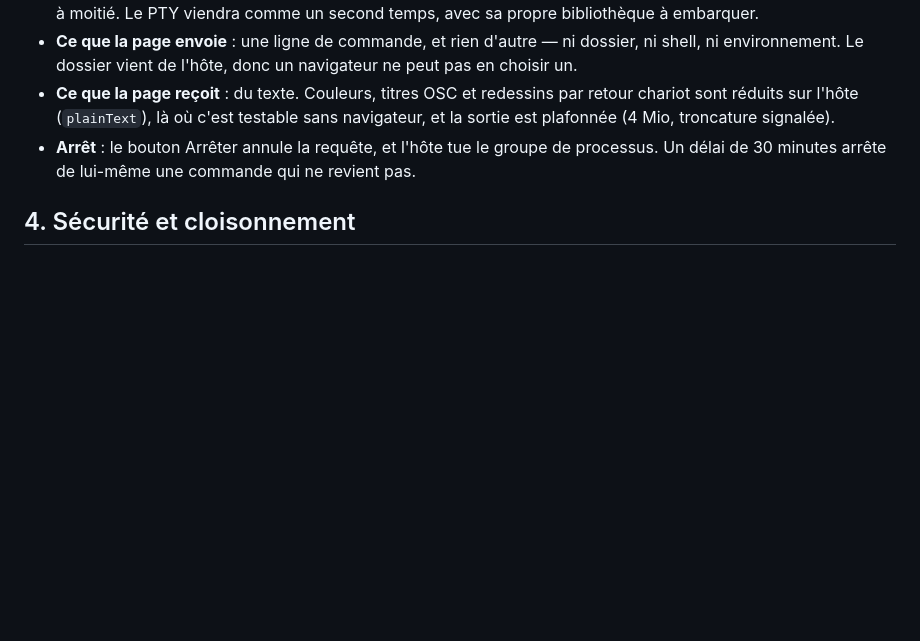
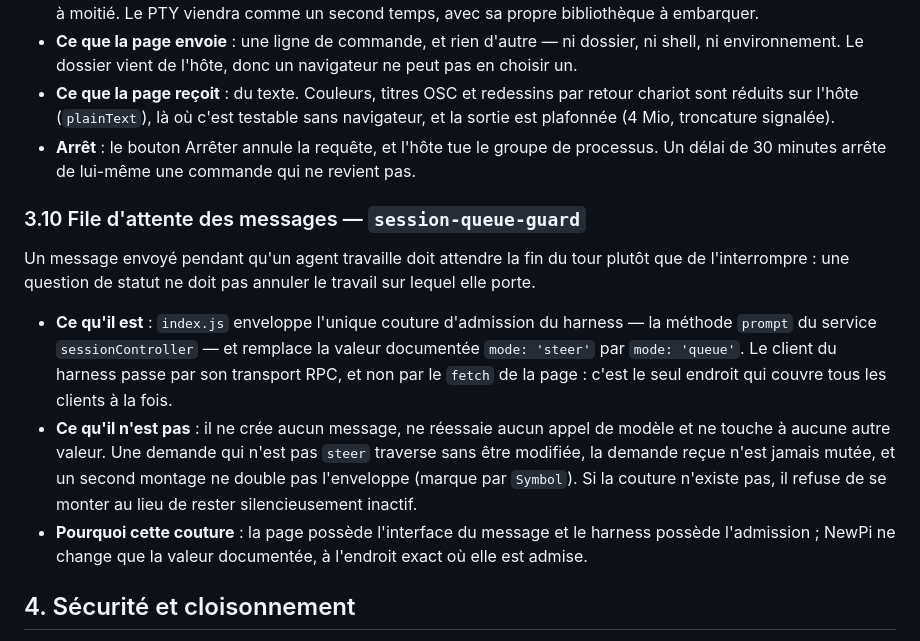
Before and after one commit to cyril-belin/newpi, a Markdown page: docs/features.md, the part around the change. Drawn GitHub-style; blank space fills up the shorter version.

Commit message:
Document the queue guard, the scope probe and the root files
The launch-scope work added `session-queue-guard`, `probe-scope-ui.mjs` and a
`verify:scope` script, and this publication added five root files, but the
README's file map and the `features.md` inventory still described the
repository as it was before: a reader following the map would not have found
them, and `terminal-console` was missing from the plugin tree as well.

Adds section 3.10 for the queue guard — what it wraps, what it deliberately
leaves alone, and why that seam — lists `terminal-console` and
`session-queue-guard` in the plugin tree, adds `probe-scope-ui.mjs` and
`session-queue-guard.test.mjs` to theirs, and names the root documents at the
top of the map.

```diff
--- a/docs/features.md
+++ b/docs/features.md
@@ -473,6 +473,26 @@ route authentifiée sur la connexion partagée.
   processus. Un délai de 30 minutes arrête de lui-même une commande qui ne
   revient pas.
 
+### 3.10 File d'attente des messages — `session-queue-guard`
+
+Un message envoyé pendant qu'un agent travaille doit attendre la fin du tour
+plutôt que de l'interrompre : une question de statut ne doit pas annuler le
+travail sur lequel elle porte.
+
+- **Ce qu'il est** : `index.js` enveloppe l'unique couture d'admission du
+  harness — la méthode `prompt` du service `sessionController` — et remplace la
+  valeur documentée `mode: 'steer'` par `mode: 'queue'`. Le client du harness
+  passe par son transport RPC, et non par le `fetch` de la page : c'est le seul
+  endroit qui couvre tous les clients à la fois.
+- **Ce qu'il n'est pas** : il ne crée aucun message, ne réessaie aucun appel de
+  modèle et ne touche à aucune autre valeur. Une demande qui n'est pas `steer`
+  traverse sans être modifiée, la demande reçue n'est jamais mutée, et un second
+  montage ne double pas l'enveloppe (marque par `Symbol`). Si la couture
+  n'existe pas, il refuse de se monter au lieu de rester silencieusement inactif.
+- **Pourquoi cette couture** : la page possède l'interface du message et le
+  harness possède l'admission ; NewPi ne change que la valeur documentée, à
+  l'endroit exact où elle est admise.
+
 ## 4. Sécurité et cloisonnement
 
 1. **La page distante ne reçoit aucune API Tauri.** L'écran de démarrage, qui
```
Also changed, not shown: README.md (+10 -1 lines).
